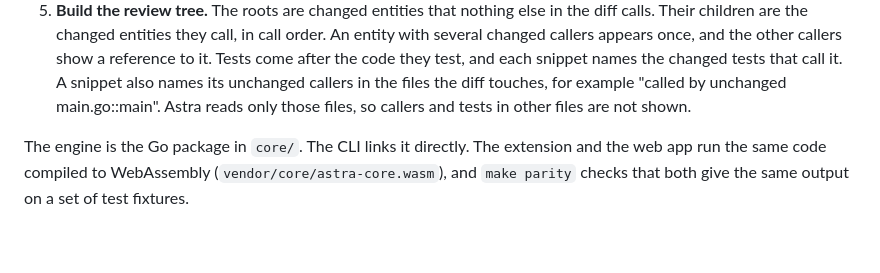
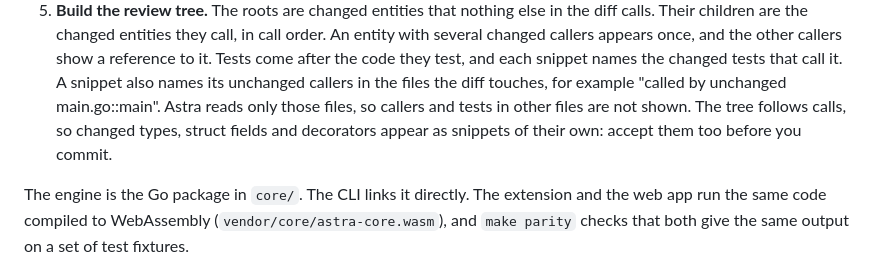
Before and after one commit to storymode7/taproot, a Markdown page: README.md, the part around the change. Drawn GitHub-style; blank space fills up the shorter version.

Commit message:
docs: say that changed types and decorators are snippets of their own
The call tree links code by calls and constructions, so a changed type,
struct field or decorator does not sit under the code that uses it. A
reader who accepts the tree from its roots down could commit without
them. The README now says so where it explains the tree.

Co-Authored-By: Claude Opus 5.5 <noreply@anthropic.com>

```diff
--- a/README.md
+++ b/README.md
@@ -42,6 +42,8 @@ hands-on test on a Mac yet.
    it. A snippet also names its unchanged callers in the files the diff
    touches, for example "called by unchanged main.go::main". Astra reads
    only those files, so callers and tests in other files are not shown.
+   The tree follows calls, so changed types, struct fields and decorators
+   appear as snippets of their own: accept them too before you commit.
 
 The engine is the Go package in `core/`. The CLI links it directly. The
 extension and the web app run the same code compiled to WebAssembly
```
